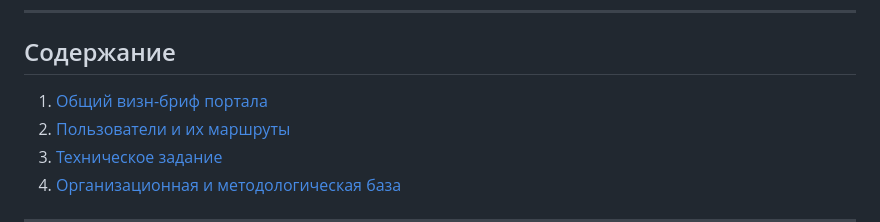
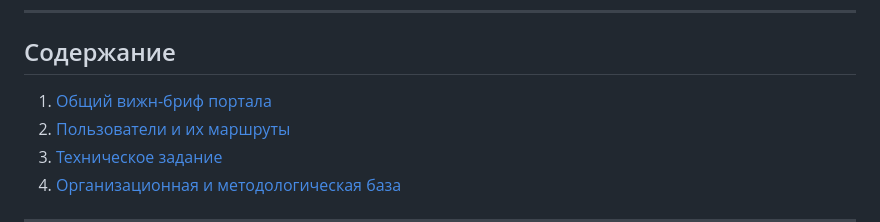
Before and after one commit to bberkhin/navigator, a Markdown page: content/articles/plan.md, the part around the change. Drawn GitHub-style.

Commit message:
грамматика

```diff
--- a/content/articles/plan.md
+++ b/content/articles/plan.md
@@ -5,7 +5,7 @@
 
 ## Содержание
 
-1. [Общий визн-бриф портала](#1-общий-визн-бриф-портала)
+1. [Общий вижн-бриф портала](#1-общий-визн-бриф-портала)
 2. [Пользователи и их маршруты](#2-пользователи-и-их-маршруты)
 3. [Техническое задание](#3-техническое-задание)
 4. [Организационная и методологическая база](#4-организационная-и-методологическая-база)
```
